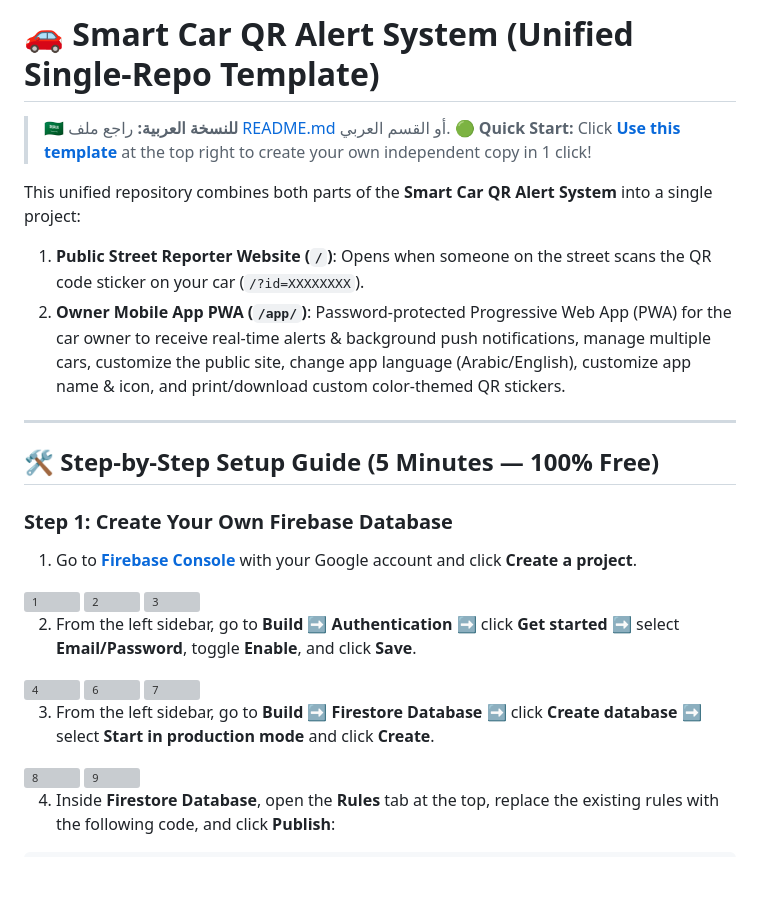
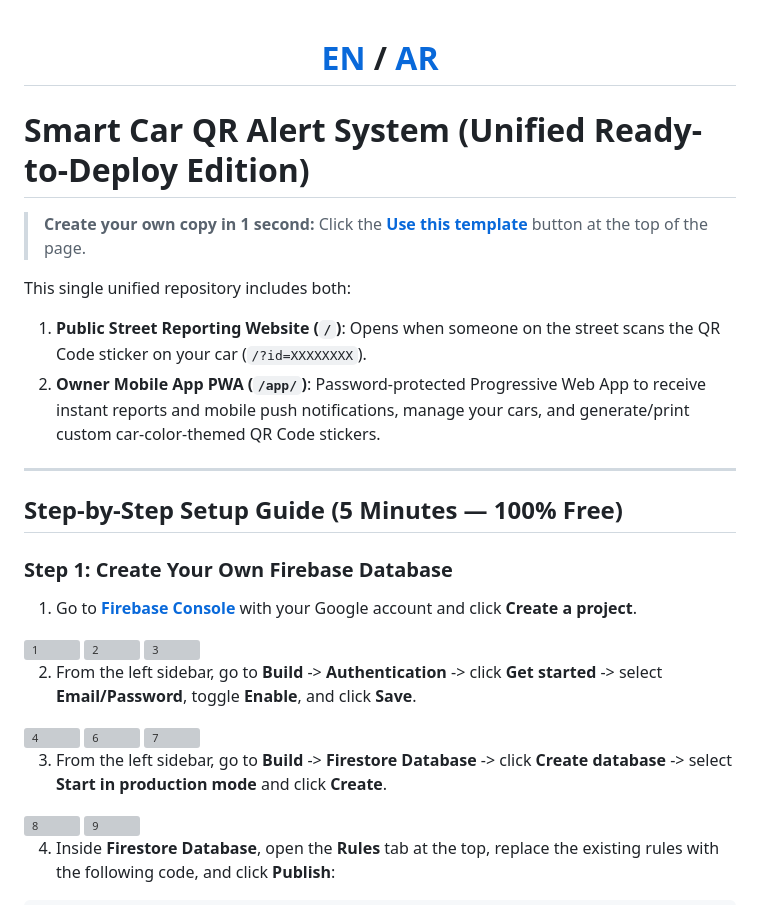
Before and after one commit to Sharif-belA/reportmycar, a Markdown page: README.en.md, the part around one of its changes. Drawn GitHub-style; blank space fills up the shorter version; grey boxes are pictures that could not be loaded.

Commit message:
Add top EN/AR switcher and remove all emojis from READMEs while preserving images

```diff
--- a/README.en.md
+++ b/README.en.md
@@ -1,15 +1,20 @@
-# 🚗 Smart Car QR Alert System (Unified Single-Repo Template)
+<div align="center">
 
-> 🇸🇦 **للنسخة العربية:** راجع ملف [README.md](./README.md) أو القسم العربي.
-> 🟢 **Quick Start:** Click **[Use this template](https://github.com/Sharif-belA/reportmycar/generate)** at the top right to create your own independent copy in 1 click!
+# [EN](./README.en.md) / [AR](./README.md)
 
-This unified repository combines both parts of the **Smart Car QR Alert System** into a single project:
-1. **Public Street Reporter Website (`/`)**: Opens when someone on the street scans the QR code sticker on your car (`/?id=XXXXXXXX`).
-2. **Owner Mobile App PWA (`/app/`)**: Password-protected Progressive Web App (PWA) for the car owner to receive real-time alerts & background push notifications, manage multiple cars, customize the public site, change app language (Arabic/English), customize app name & icon, and print/download custom color-themed QR stickers.
+</div>
+
+# Smart Car QR Alert System (Unified Ready-to-Deploy Edition)
+
+> **Create your own copy in 1 second:** Click the **[Use this template](https://github.com/Sharif-belA/reportmycar/generate)** button at the top of the page.
+
+This single unified repository includes both:
+1. **Public Street Reporting Website (`/`)**: Opens when someone on the street scans the QR Code sticker on your car (`/?id=XXXXXXXX`).
+2. **Owner Mobile App PWA (`/app/`)**: Password-protected Progressive Web App to receive instant reports and mobile push notifications, manage your cars, and generate/print custom car-color-themed QR Code stickers.
 
 ---
 
-## 🛠️ Step-by-Step Setup Guide (5 Minutes — 100% Free)
+## Step-by-Step Setup Guide (5 Minutes — 100% Free)
 
 ### Step 1: Create Your Own Firebase Database
 1. Go to **[Firebase Console](https://console.firebase.google.com/)** with your Google account and click **Create a project**.
@@ -17,12 +22,12 @@ This unified repository combines both parts of the **Smart Car QR Alert System**
 <img width="1539" height="800" alt="2" src="https://github.com/user-attachments/assets/ad98c0bb-5f63-409e-a8c6-689e0e44dea8" />
 <img width="772" height="610" alt="3" src="https://github.com/user-attachments/assets/d3331ce0-4ee2-4350-a959-6a3efa722a49" />
 
-2. From the left sidebar, go to **Build** ➡️ **Authentication** ➡️ click **Get started** ➡️ select **Email/Password**, toggle **Enable**, and click **Save**.
+2. From the left sidebar, go to **Build** -> **Authentication** -> click **Get started** -> select **Email/Password**, toggle **Enable**, and click **Save**.
 <img width="523" height="478" alt="4" src="https://github.com/user-attachments/assets/a2d09f31-67b3-4538-b590-76a4fb4e39d0" />
 <img width="1281" height="552" alt="6" src="https://github.com/user-attachments/assets/33a3b34d-892e-43d9-b9a6-72383591bae3" />
 <img width="1281" height="552" alt="7" src="https://github.com/user-attachments/assets/598a7517-1cac-426e-8be5-93f3266df3a9" />
 
-3. From the left sidebar, go to **Build** ➡️ **Firestore Database** ➡️ click **Create database** ➡️ select **Start in production mode** and click **Create**.
+3. From the left sidebar, go to **Build** -> **Firestore Database** -> click **Create database** -> select **Start in production mode** and click **Create**.
 <img width="1036" height="592" alt="8" src="https://github.com/user-attachments/assets/3e8b60c5-f4c9-480e-b575-4f292e8c3a9a" />
 <img width="844" height="1539" alt="9" src="https://github.com/user-attachments/assets/b9181b66-68f0-438f-b0fd-f0804e2a8546" />
 
```
Also changed, not shown: other parts of README.en.md (+10 -10 lines), README.md (+41 -27 lines).
